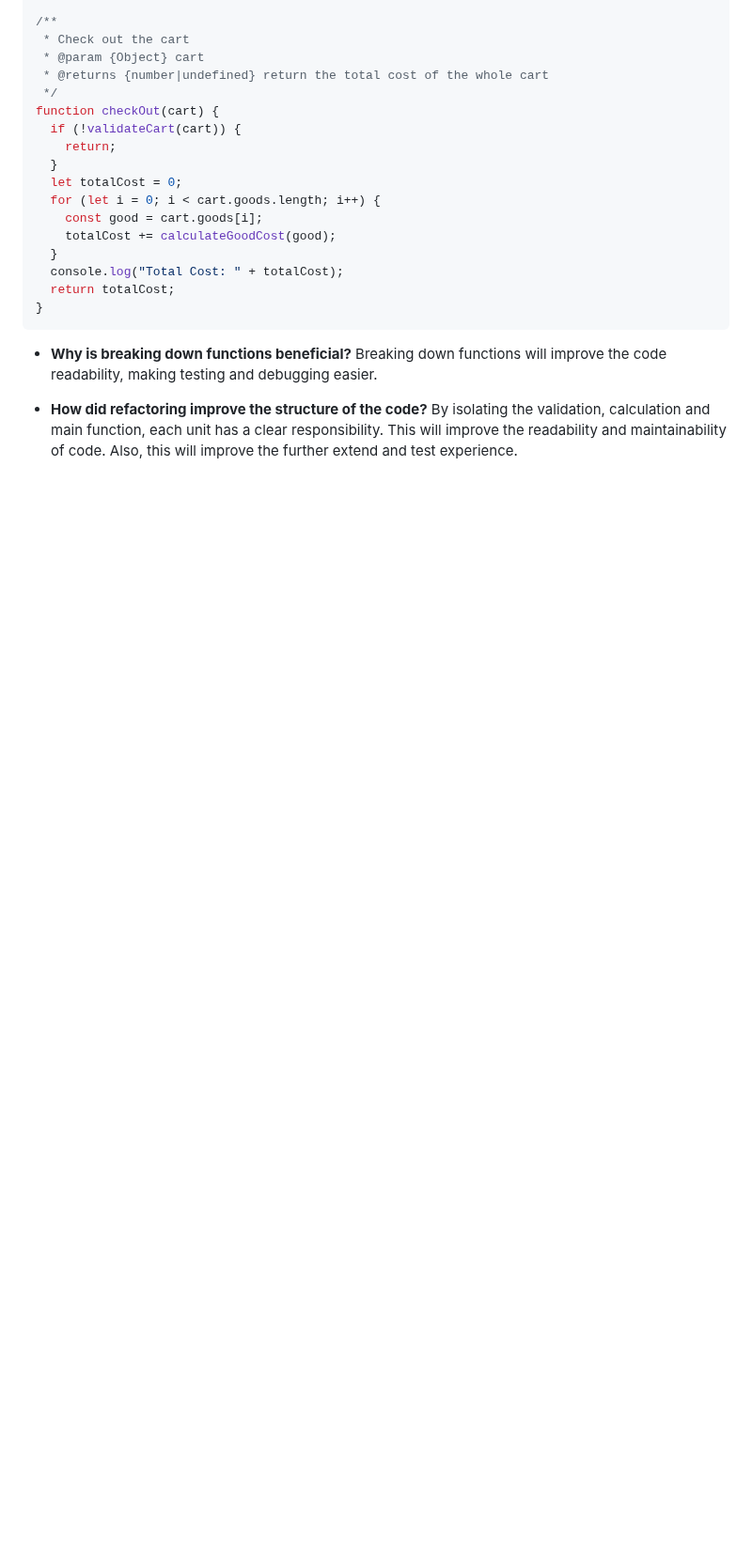
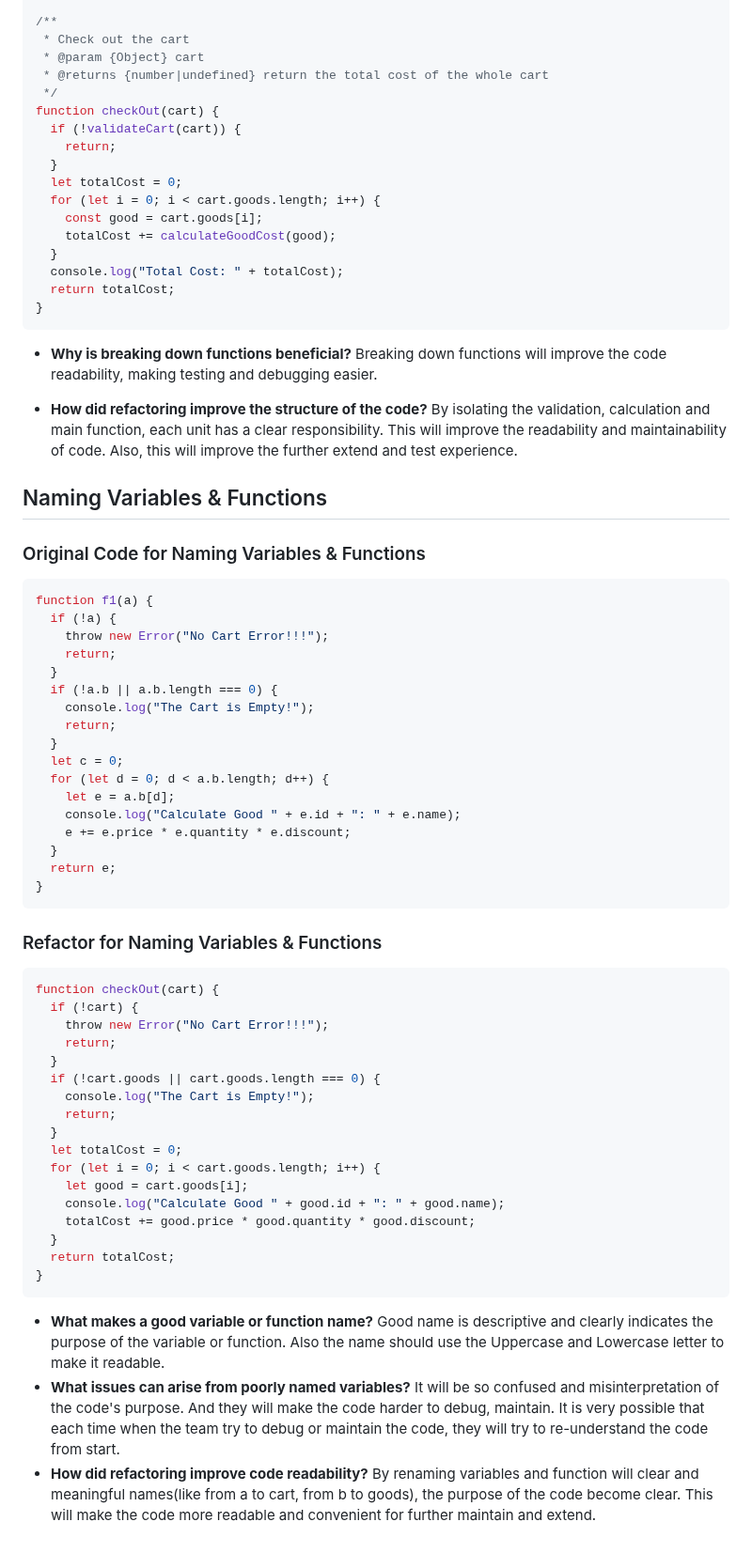
Before and after one commit to Linkgls/Linsheng-Linkgls-intern-repo, a Markdown page: Milestones_3/clean_code.md, the part around the change. Shown at 94% size. GitHub-like rendering; blank space fills up the shorter version.

Commit message:
Refactor variable and function names in checkOut for improved clarity and readability

````diff
--- a/Milestones_3/clean_code.md
+++ b/Milestones_3/clean_code.md
@@ -312,3 +312,57 @@ function checkOut(cart) {
 - **How did refactoring improve the structure of the code?**
   By isolating the validation, calculation and main function, each unit has a clear responsibility. This will improve the readability and maintainability of code.
   Also, this will improve the further extend and test experience.
+
+## Naming Variables & Functions
+
+### Original Code for Naming Variables & Functions
+
+```javascript
+function f1(a) {
+  if (!a) {
+    throw new Error("No Cart Error!!!");
+    return;
+  }
+  if (!a.b || a.b.length === 0) {
+    console.log("The Cart is Empty!");
+    return;
+  }
+  let c = 0;
+  for (let d = 0; d < a.b.length; d++) {
+    let e = a.b[d];
+    console.log("Calculate Good " + e.id + ": " + e.name);
+    e += e.price * e.quantity * e.discount;
+  }
+  return e;
+}
+```
+
+### Refactor for Naming Variables & Functions
+
+```javascript
+function checkOut(cart) {
+  if (!cart) {
+    throw new Error("No Cart Error!!!");
+    return;
+  }
+  if (!cart.goods || cart.goods.length === 0) {
+    console.log("The Cart is Empty!");
+    return;
+  }
+  let totalCost = 0;
+  for (let i = 0; i < cart.goods.length; i++) {
+    let good = cart.goods[i];
+    console.log("Calculate Good " + good.id + ": " + good.name);
+    totalCost += good.price * good.quantity * good.discount;
+  }
+  return totalCost;
+}
+```
+
+- **What makes a good variable or function name?**
+  Good name is descriptive and clearly indicates the purpose of the variable or function.
+  Also the name should use the Uppercase and Lowercase letter to make it readable.
+- **What issues can arise from poorly named variables?**
+  It will be so confused and misinterpretation of the code's purpose. And they will make the code harder to debug, maintain. It is very possible that each time when the team try to debug or maintain the code, they will try to re-understand the code from start.
+- **How did refactoring improve code readability?**
+  By renaming variables and function will clear and meaningful names(like from a to cart, from b to goods), the purpose of the code become clear. This will make the code more readable and convenient for further maintain and extend.
````
